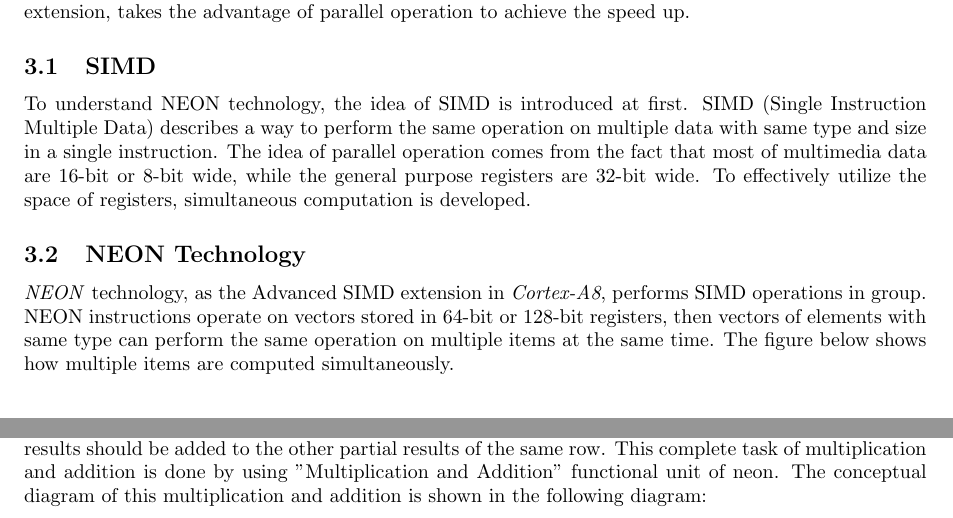
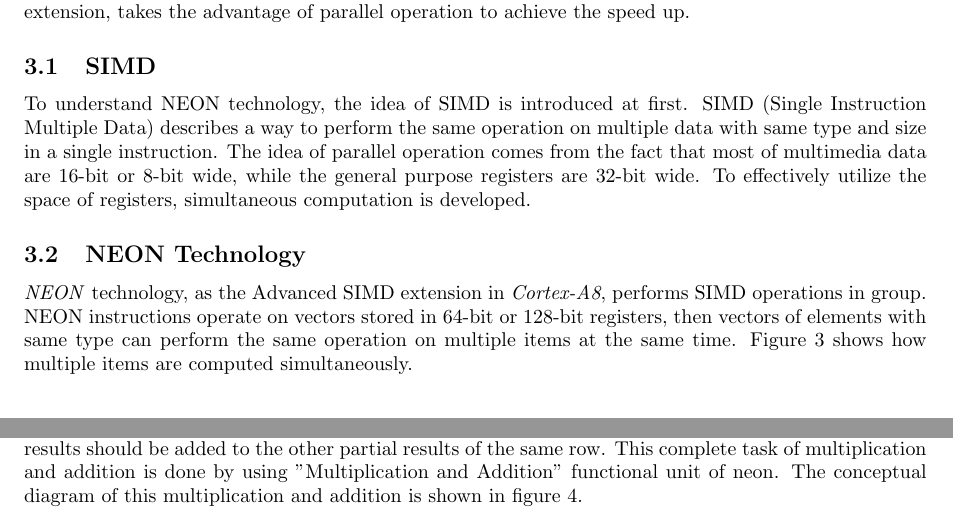
Before and after one commit to lixilin2301/Embedded-Lab, a LaTeX problem sheet (assignment1/report/main.tex, which reads assignment1/report/neon.tex): two parts of pages 5 and 6 of 11, joined at a grey line, cut so that both start at the same text. Compiled offline with pdfLaTeX.

Commit message:
Made text reference figure numbers

```diff
--- a/assignment1/report/neon.tex
+++ b/assignment1/report/neon.tex
@@ -12,7 +12,7 @@ To effectively utilize the space of registers, simultaneous computation is devel
 \emph{NEON} technology, as the Advanced SIMD extension in \emph{Cortex-A8}, performs SIMD operations in group.
 NEON instructions operate on vectors stored in 64-bit or 128-bit registers,
 then vectors of elements with same type can perform the same operation on multiple items at the same time.
-The figure below shows how multiple items are computed simultaneously.
+Figure~\ref{fig:neon} shows how multiple items are computed simultaneously.
 
 \begin{figure}[h]
 \centering
@@ -106,7 +106,7 @@ The output matrix would be :
 	}
 \end{table}
 
-In the output matrix ,  the  elements with the same color are multiplied by the Neon at the same time. In this way, Neon produces the results of 4 multiplications at the same time.  In the above output row, x1y1, x1y2, x1y3 and x1y4 are produces by the neon simultaneously.  But these are just the partial results for the first row of output matrix. In order to get the complete results for the first row these partial results should be added to the other partial results  of the same row.  This complete task of multiplication and addition is done by using "Multiplication and Addition" functional unit of neon. The conceptual diagram of this multiplication and addition is shown in the following diagram:
+In the output matrix ,  the  elements with the same color are multiplied by the Neon at the same time. In this way, Neon produces the results of 4 multiplications at the same time.  In the above output row, x1y1, x1y2, x1y3 and x1y4 are produces by the neon simultaneously.  But these are just the partial results for the first row of output matrix. In order to get the complete results for the first row these partial results should be added to the other partial results  of the same row.  This complete task of multiplication and addition is done by using "Multiplication and Addition" functional unit of neon. The conceptual diagram of this multiplication and addition is shown in figure~\ref{fig:neon_mult_add}.
 \begin{figure}[h]
 \centering
 \includegraphics[width= 0.7\textwidth]{images/MandA}
```
Also changed, not shown: assignment1/report/neon.tex (2 more changed lines).
